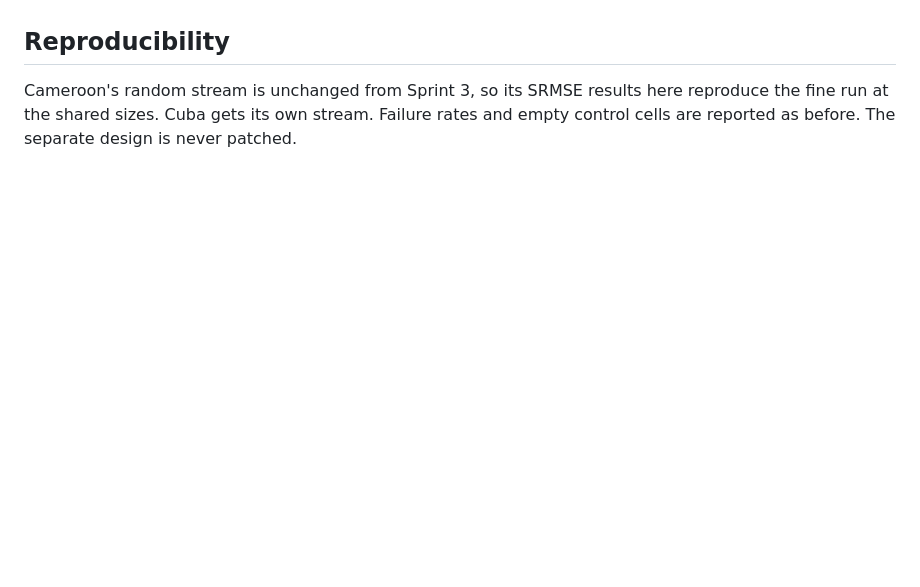
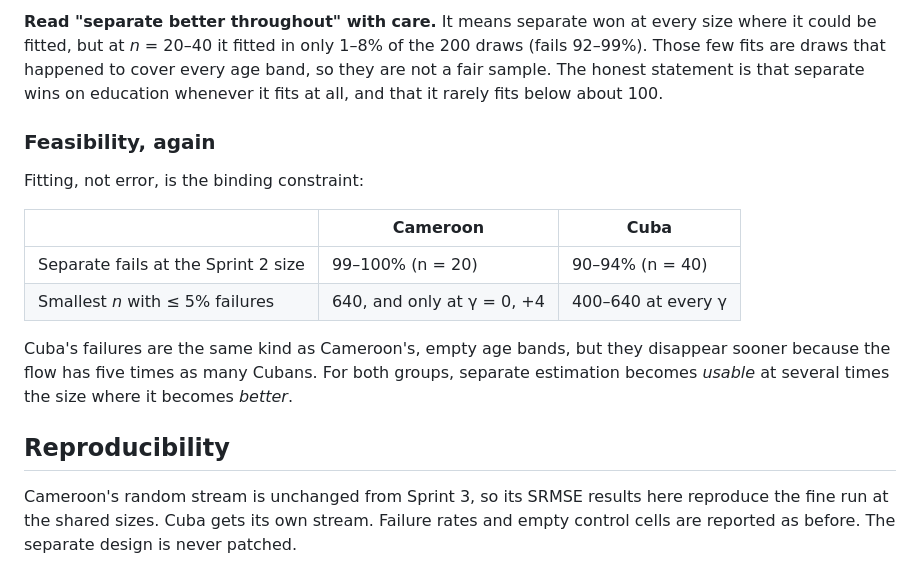
Before and after one commit to whitbern/synthetic_pop_migration, a Markdown page: docs/sprint4_crossover.md, the part around one of its changes. GitHub-like rendering; blank space fills up the shorter version.

```diff
--- a/docs/sprint4_crossover.md
+++ b/docs/sprint4_crossover.md
@@ -45,3 +103,23 @@ pooled SRMSE at small *n* as a stand-in.
+**Read "separate better throughout" with care.** It means separate won at
+every size where it could be fitted, but at *n* = 20–40 it fitted in only
+1–8% of the 200 draws (fails 92–99%). Those few fits are draws that happened
+to cover every age band, so they are not a fair sample. The honest
+statement is that separate wins on education whenever it fits at all, and
+that it rarely fits below about 100.
+
+### Feasibility, again
+
+Fitting, not error, is the binding constraint:
+
+| | Cameroon | Cuba |
+| --- | --- | --- |
+| Separate fails at the Sprint 2 size | 99–100% (n = 20) | 90–94% (n = 40) |
+| Smallest *n* with ≤ 5% failures | 640, and only at γ = 0, +4 | 400–640 at every γ |
+
+Cuba's failures are the same kind as Cameroon's, empty age bands, but they
+disappear sooner because the flow has five times as many Cubans. For both
+groups, separate estimation becomes *usable* at several times the size
+where it becomes *better*.
 
 ## Reproducibility
 
```
Also changed, not shown: other parts of docs/sprint4_crossover.md (+60 -2 lines), docs/figures/sprint4_crossover_vs_heterogeneity.png (added).
